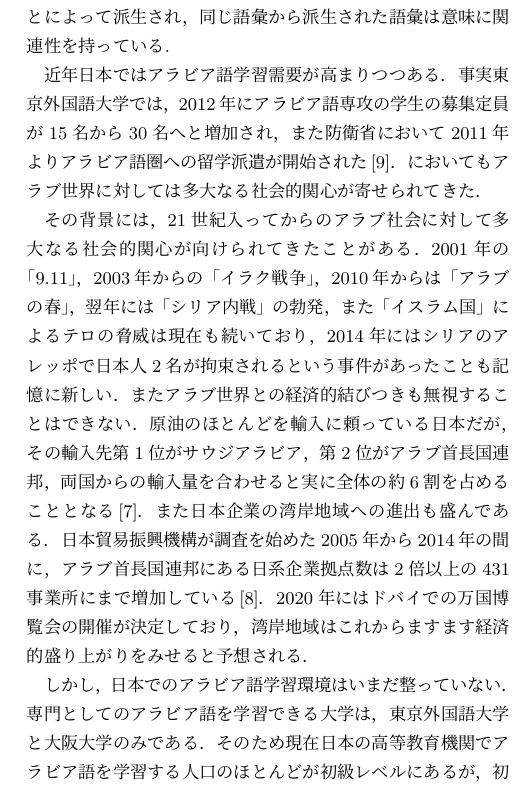
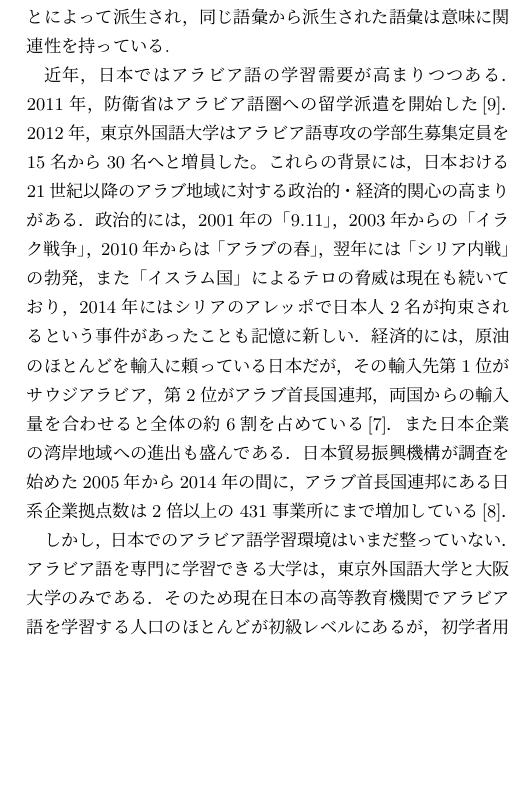
Before and after one commit to kainoue/draft, a LaTeX document (tecrep.tex): part of one column of page 2 of 5, cut so that both start at the same text, the shorter picture padded with empty space. Compiled offline with pLaTeX and dvipdfmx.

Commit message:
Modify second paragraph in intro

```diff
--- a/tecrep.tex
+++ b/tecrep.tex
@@ -85,17 +85,18 @@ p\LaTeXe\ class file, typesetting
 語根自体がそのまま語彙となることはないが，それぞれに基本的な意味が備わっている．
 アラビア語の語彙は，語根に母音や接辞を付加することによって派生され，同じ語彙から派生された語彙は意味に関連性を持っている.
 
-近年日本ではアラビア語学習需要が高まりつつある．事実東京外国語大学では，2012年にアラビア語専攻の学生の募集定員が15名から30名へと増加され，また防衛省において2011年よりアラビア語圏への留学派遣が開始された\cite{nikkei}．においてもアラブ世界に対しては多大なる社会的関心が寄せられてきた．
-
-その背景には，21世紀入ってからのアラブ社会に対して多大なる社会的関心が向けられてきたことがある．2001年の「9.11」，2003年からの「イラク戦争」，2010年からは「アラブの春」，翌年には「シリア内戦」の勃発，また「イスラム国」によるテロの脅威は現在も続いており，2014年にはシリアのアレッポで日本人2名が拘束されるという事件があったことも記憶に新しい．
-またアラブ世界との経済的結びつきも無視することはできない．
-原油のほとんどを輸入に頼っている日本だが，その輸入先第1位がサウジアラビア，第2位がアラブ首長国連邦，両国からの輸入量を合わせると実に全体の約6割を占めることとなる\cite{teikoku}．
+近年，日本ではアラビア語の学習需要が高まりつつある．
+2011年，防衛省はアラビア語圏への留学派遣を開始した\cite{nikkei}．
+2012年，東京外国語大学はアラビア語専攻の学部生募集定員を15名から30名へと増員した。
+これらの背景には，日本おける21世紀以降のアラブ地域に対する政治的・経済的関心の高まりがある．
+政治的には，2001年の「9.11」，2003年からの「イラク戦争」，2010年からは「アラブの春」，翌年には「シリア内戦」の勃発，また「イスラム国」によるテロの脅威は現在も続いており，2014年にはシリアのアレッポで日本人2名が拘束されるという事件があったことも記憶に新しい．
+経済的には，原油のほとんどを輸入に頼っている日本だが，その輸入先第1位がサウジアラビア，第2位がアラブ首長国連邦，両国からの輸入量を合わせると全体の約6割を占めている\cite{teikoku}．
 また日本企業の湾岸地域への進出も盛んである．
 日本貿易振興機構が調査を始めた2005年から2014年の間に，アラブ首長国連邦にある日系企業拠点数は2倍以上の431事業所にまで増加している\cite{jetro}．
-2020年にはドバイでの万国博覧会の開催が決定しており，湾岸地域はこれからますます経済的盛り上がりをみせると予想される．
+%2020年にはドバイでの万国博覧会の開催が決定しており，湾岸地域はこれからますます経済的盛り上がりをみせると予想される．
 
 しかし，日本でのアラビア語学習環境はいまだ整っていない．
-専門としてのアラビア語を学習できる大学は，東京外国語大学と大阪大学のみである．
+アラビア語を専門に学習できる大学は，東京外国語大学と大阪大学のみである．
 そのため現在日本の高等教育機関でアラビア語を学習する人口のほとんどが初級レベルにあるが，初学者用の学習教材は数が少ない．
 特に辞書は初級を銘打っているものは１冊しか存在しない．
 しかし紙媒体の辞書であるために基本形からしか語彙を調べることができず，語根を用いて語彙を調べることによる学習効果が期待できない．
```
